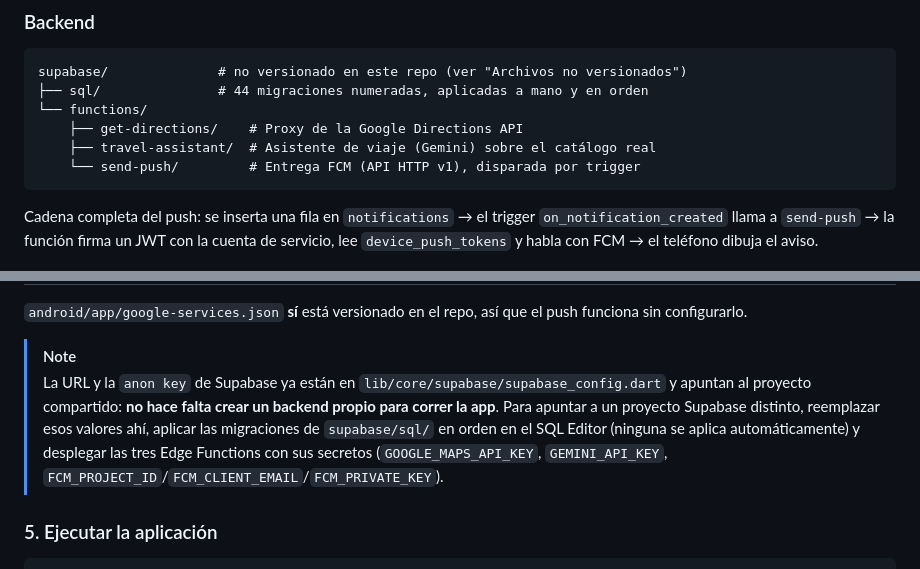
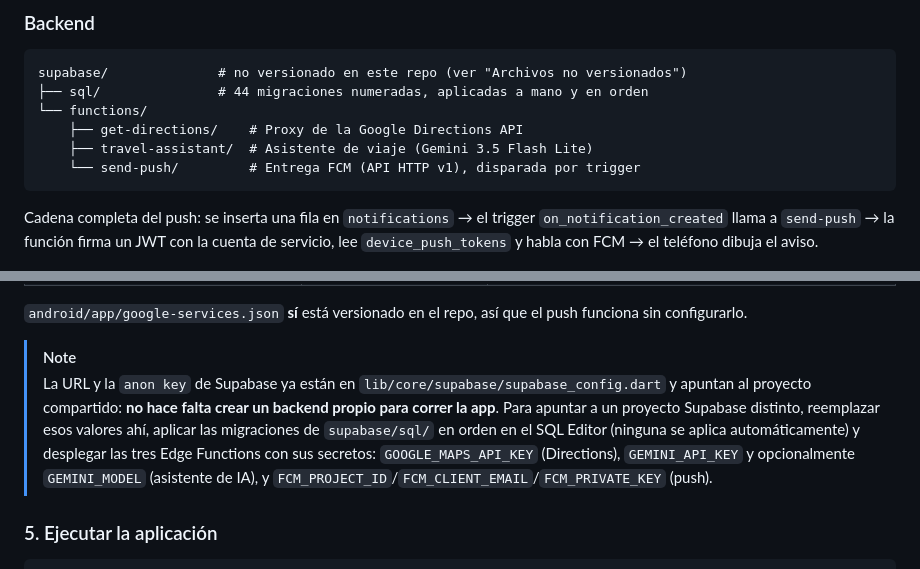
Before and after one commit to JaBaca67/Nikara-Hackathonic, a Markdown page: README.md, 2 parts joined by grey strips. GitHub-like rendering.

Commit message:
Actualiza README

````diff
--- a/README.md
+++ b/README.md
@@ -171,7 +171,7 @@ supabase/              # no versionado en este repo (ver "Archivos no versionado
 ├── sql/               # 44 migraciones numeradas, aplicadas a mano y en orden
 └── functions/
     ├── get-directions/    # Proxy de la Google Directions API
-    ├── travel-assistant/  # Asistente de viaje (Gemini) sobre el catálogo real
+    ├── travel-assistant/  # Asistente de viaje (Gemini 3.5 Flash Lite)
     └── send-push/         # Entrega FCM (API HTTP v1), disparada por trigger
 ```
 
@@ -344,7 +344,7 @@ El repositorio es público, así que algunos archivos se mantienen solo en local
 `android/app/google-services.json` **sí** está versionado en el repo, así que el push funciona sin configurarlo.
 
 > [!NOTE]
-> La URL y la `anon key` de Supabase ya están en `lib/core/supabase/supabase_config.dart` y apuntan al proyecto compartido: **no hace falta crear un backend propio para correr la app**. Para apuntar a un proyecto Supabase distinto, reemplazar esos valores ahí, aplicar las migraciones de `supabase/sql/` en orden en el SQL Editor (ninguna se aplica automáticamente) y desplegar las tres Edge Functions con sus secretos (`GOOGLE_MAPS_API_KEY`, `GEMINI_API_KEY`, `FCM_PROJECT_ID`/`FCM_CLIENT_EMAIL`/`FCM_PRIVATE_KEY`).
+> La URL y la `anon key` de Supabase ya están en `lib/core/supabase/supabase_config.dart` y apuntan al proyecto compartido: **no hace falta crear un backend propio para correr la app**. Para apuntar a un proyecto Supabase distinto, reemplazar esos valores ahí, aplicar las migraciones de `supabase/sql/` en orden en el SQL Editor (ninguna se aplica automáticamente) y desplegar las tres Edge Functions con sus secretos: `GOOGLE_MAPS_API_KEY` (Directions), `GEMINI_API_KEY` y opcionalmente `GEMINI_MODEL` (asistente de IA), y `FCM_PROJECT_ID`/`FCM_CLIENT_EMAIL`/`FCM_PRIVATE_KEY` (push).
 
 ### 5. Ejecutar la aplicación
 
````
Also changed, not shown: other parts of README.md (+4 -4 lines).
